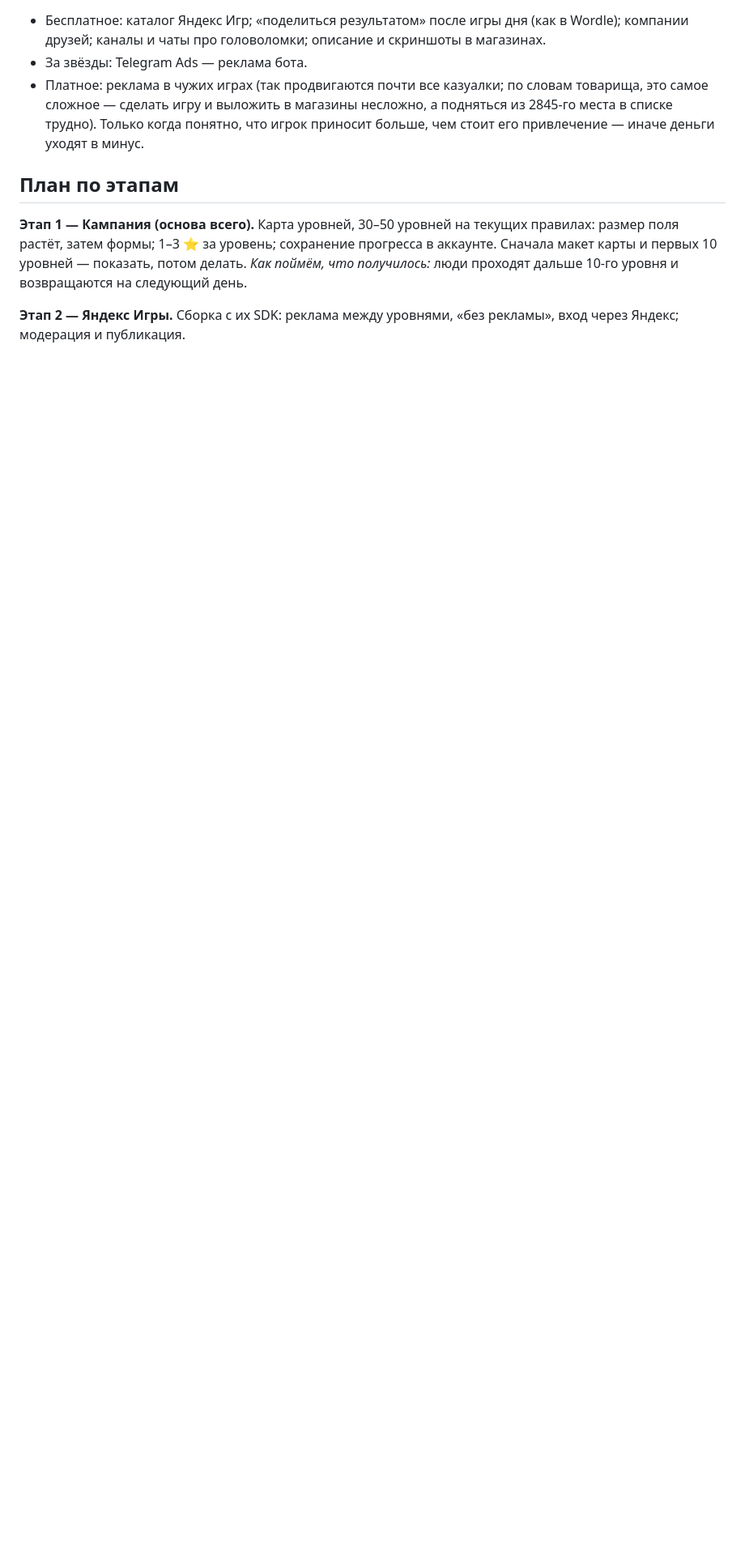
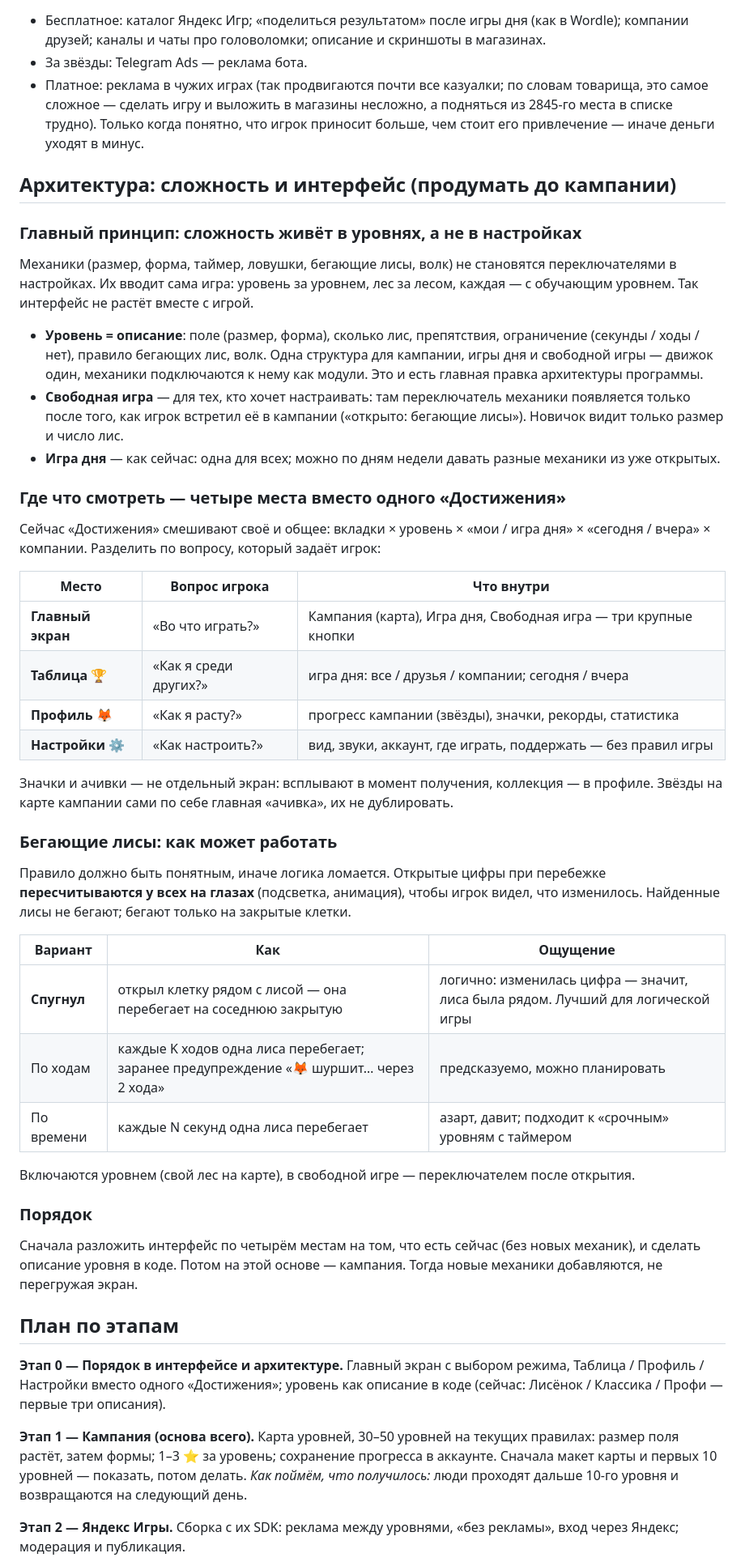
Before and after one commit to fox-hunt/fox-hunt.github.io, a Markdown page: Перспективы развития.md, the part around the change. Shown at 81% size. Drawn GitHub-style; blank space fills up the shorter version.

Commit message:
Перспективы развития: архитектура сложности (уровень как описание, механики не в настройках), интерфейс — четыре места, бегающие лисы, этап 0
Co-Authored-By: Claude Opus 5.5 <noreply@anthropic.com>

```diff
--- a/Перспективы развития.md
+++ b/Перспективы развития.md
@@ -76,7 +76,57 @@
   сделать игру и выложить в магазины несложно, а подняться из 2845-го места в списке трудно). Только когда понятно,
   что игрок приносит больше, чем стоит его привлечение — иначе деньги уходят в минус.
 
+## Архитектура: сложность и интерфейс (продумать до кампании)
+
+### Главный принцип: сложность живёт в уровнях, а не в настройках
+
+Механики (размер, форма, таймер, ловушки, бегающие лисы, волк) не становятся переключателями в настройках.
+Их вводит сама игра: уровень за уровнем, лес за лесом, каждая — с обучающим уровнем. Так интерфейс не растёт вместе с игрой.
+
+- **Уровень = описание**: поле (размер, форма), сколько лис, препятствия, ограничение (секунды / ходы / нет),
+  правило бегающих лис, волк. Одна структура для кампании, игры дня и свободной игры — движок один,
+  механики подключаются к нему как модули. Это и есть главная правка архитектуры программы.
+- **Свободная игра** — для тех, кто хочет настраивать: там переключатель механики появляется только после того,
+  как игрок встретил её в кампании («открыто: бегающие лисы»). Новичок видит только размер и число лис.
+- **Игра дня** — как сейчас: одна для всех; можно по дням недели давать разные механики из уже открытых.
+
+### Где что смотреть — четыре места вместо одного «Достижения»
+
+Сейчас «Достижения» смешивают своё и общее: вкладки × уровень × «мои / игра дня» × «сегодня / вчера» × компании.
+Разделить по вопросу, который задаёт игрок:
+
+| Место | Вопрос игрока | Что внутри |
+|---|---|---|
+| **Главный экран** | «Во что играть?» | Кампания (карта), Игра дня, Свободная игра — три крупные кнопки |
+| **Таблица** 🏆 | «Как я среди других?» | игра дня: все / друзья / компании; сегодня / вчера |
+| **Профиль** 🦊 | «Как я расту?» | прогресс кампании (звёзды), значки, рекорды, статистика |
+| **Настройки** ⚙️ | «Как настроить?» | вид, звуки, аккаунт, где играть, поддержать — без правил игры |
+
+Значки и ачивки — не отдельный экран: всплывают в момент получения, коллекция — в профиле.
+Звёзды на карте кампании сами по себе главная «ачивка», их не дублировать.
+
+### Бегающие лисы: как может работать
+
+Правило должно быть понятным, иначе логика ломается. Открытые цифры при перебежке **пересчитываются у всех на глазах**
+(подсветка, анимация), чтобы игрок видел, что изменилось. Найденные лисы не бегают; бегают только на закрытые клетки.
+
+| Вариант | Как | Ощущение |
+|---|---|---|
+| **Спугнул** | открыл клетку рядом с лисой — она перебегает на соседнюю закрытую | логично: изменилась цифра — значит, лиса была рядом. Лучший для логической игры |
+| По ходам | каждые K ходов одна лиса перебегает; заранее предупреждение «🦊 шуршит… через 2 хода» | предсказуемо, можно планировать |
+| По времени | каждые N секунд одна лиса перебегает | азарт, давит; подходит к «срочным» уровням с таймером |
+
+Включаются уровнем (свой лес на карте), в свободной игре — переключателем после открытия.
+
+### Порядок
+
+Сначала разложить интерфейс по четырём местам на том, что есть сейчас (без новых механик), и сделать описание уровня
+в коде. Потом на этой основе — кампания. Тогда новые механики добавляются, не перегружая экран.
+
 ## План по этапам
+
+**Этап 0 — Порядок в интерфейсе и архитектуре.** Главный экран с выбором режима, Таблица / Профиль / Настройки
+вместо одного «Достижения»; уровень как описание в коде (сейчас: Лисёнок / Классика / Профи — первые три описания).
 
 **Этап 1 — Кампания (основа всего).** Карта уровней, 30–50 уровней на текущих правилах: размер поля растёт,
 затем формы; 1–3 ⭐ за уровень; сохранение прогресса в аккаунте. Сначала макет карты и первых 10 уровней — показать, потом делать.
```
